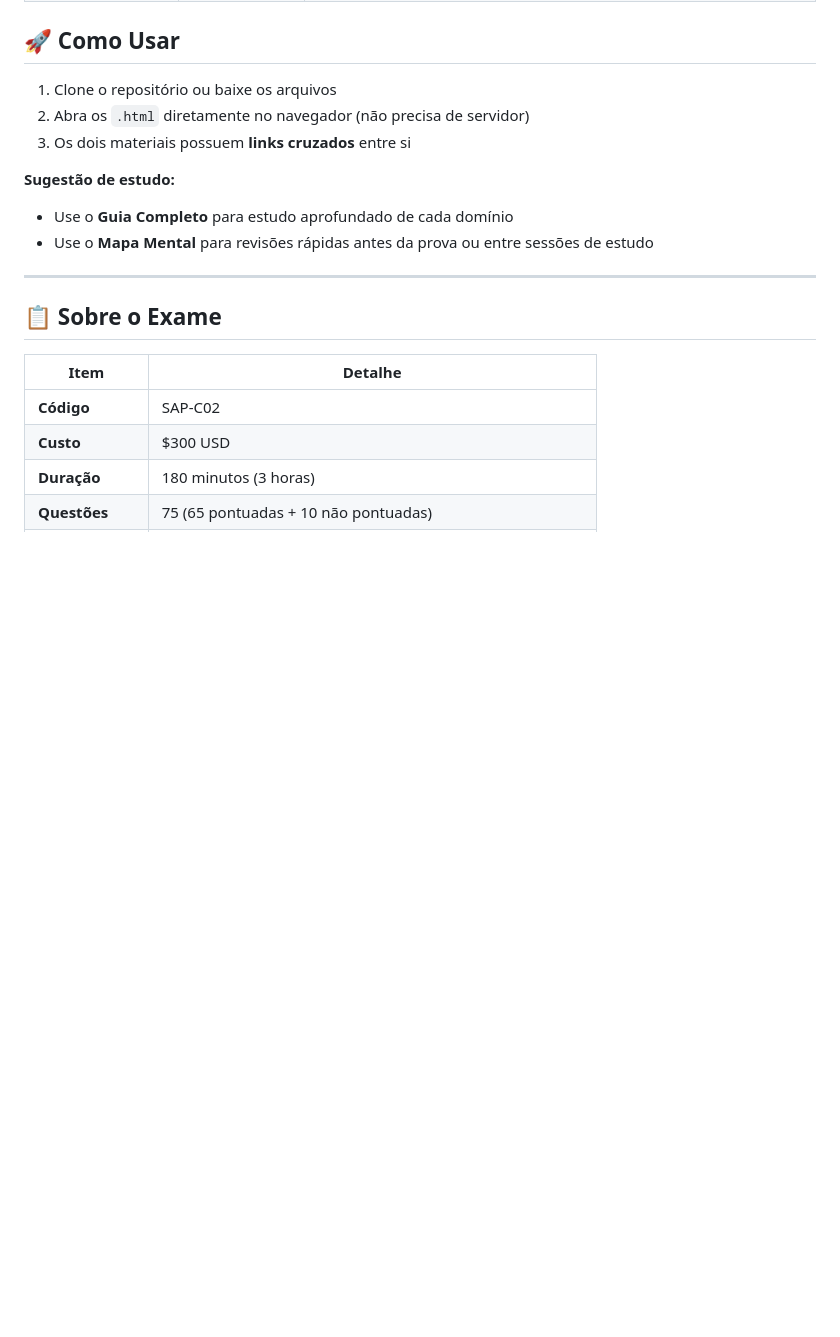
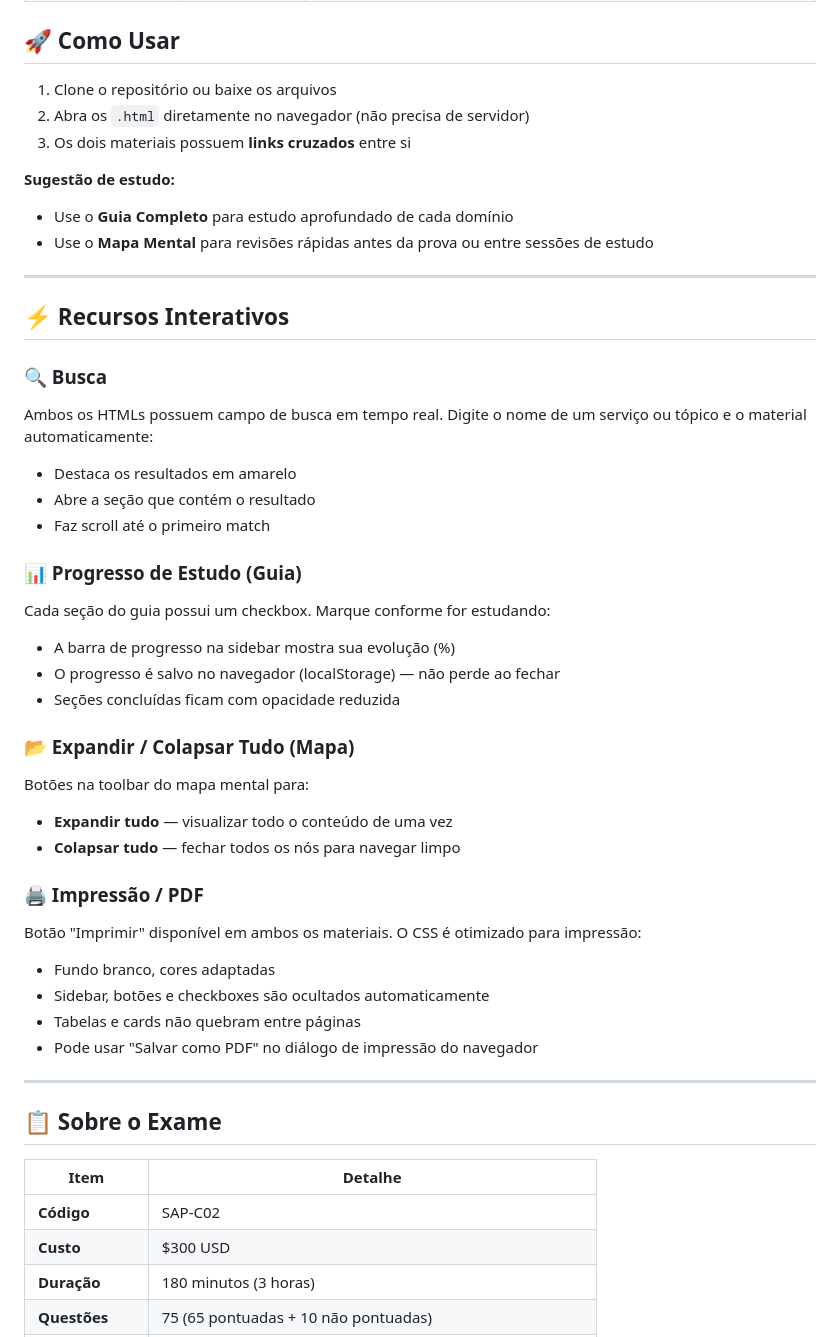
Before and after one commit to robertorcosta/AWS-Certified-Solutions-Architect---Professional---Material-de-Estudo, a Markdown page: README.md, the part around the change. Drawn GitHub-style; blank space fills up the shorter version.

Commit message:
Documenta recursos interativos no README

```diff
--- a/README.md
+++ b/README.md
@@ -24,6 +24,34 @@ Material de estudo completo em **Português do Brasil** para a certificação AW
 **Sugestão de estudo:**
 - Use o **Guia Completo** para estudo aprofundado de cada domínio
 - Use o **Mapa Mental** para revisões rápidas antes da prova ou entre sessões de estudo
+
+---
+
+## ⚡ Recursos Interativos
+
+### 🔍 Busca
+Ambos os HTMLs possuem campo de busca em tempo real. Digite o nome de um serviço ou tópico e o material automaticamente:
+- Destaca os resultados em amarelo
+- Abre a seção que contém o resultado
+- Faz scroll até o primeiro match
+
+### 📊 Progresso de Estudo (Guia)
+Cada seção do guia possui um checkbox. Marque conforme for estudando:
+- A barra de progresso na sidebar mostra sua evolução (%)
+- O progresso é salvo no navegador (localStorage) — não perde ao fechar
+- Seções concluídas ficam com opacidade reduzida
+
+### 📂 Expandir / Colapsar Tudo (Mapa)
+Botões na toolbar do mapa mental para:
+- **Expandir tudo** — visualizar todo o conteúdo de uma vez
+- **Colapsar tudo** — fechar todos os nós para navegar limpo
+
+### 🖨️ Impressão / PDF
+Botão "Imprimir" disponível em ambos os materiais. O CSS é otimizado para impressão:
+- Fundo branco, cores adaptadas
+- Sidebar, botões e checkboxes são ocultados automaticamente
+- Tabelas e cards não quebram entre páginas
+- Pode usar "Salvar como PDF" no diálogo de impressão do navegador
 
 ---
 
```
